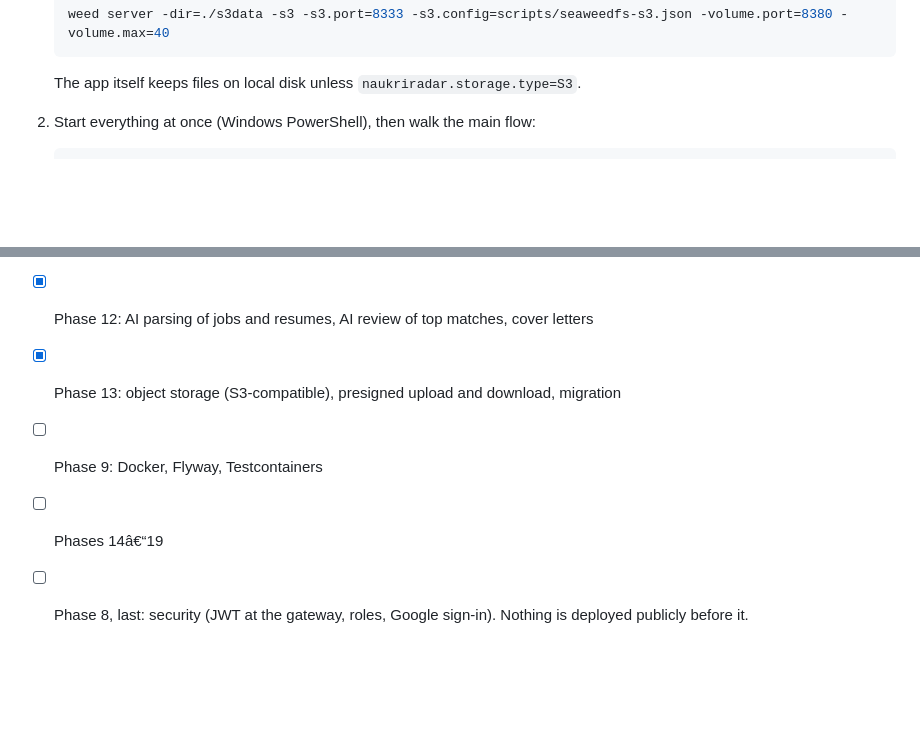
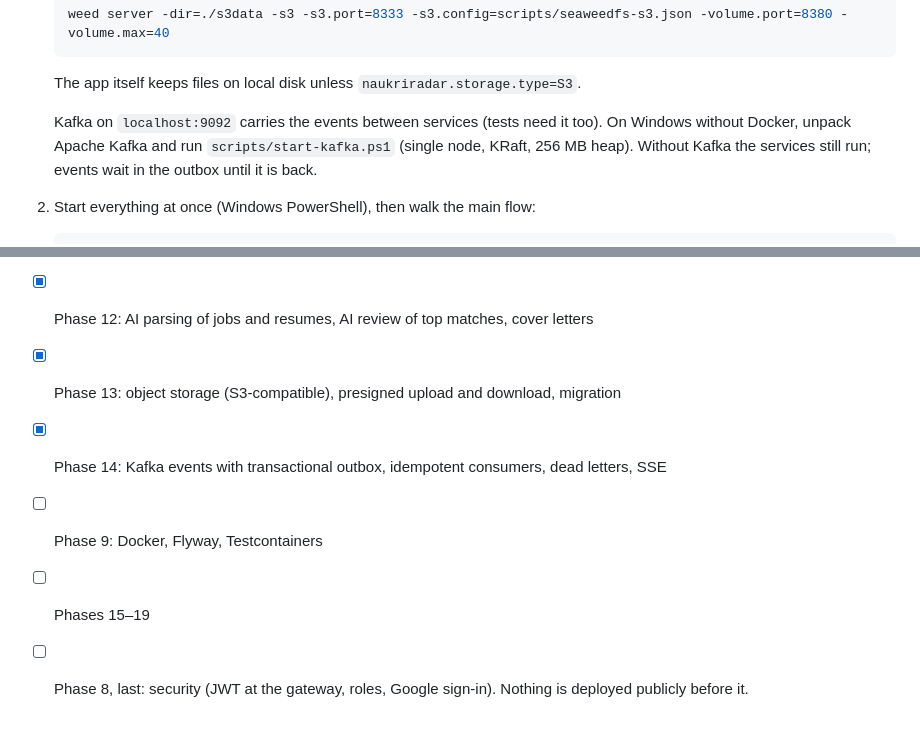
Before and after one commit to Satya2008/autoapply-backend, a Markdown page: README.md, 2 parts joined by grey strips. Rendered like a GitHub page; blank space fills up the shorter version.

````diff
--- a/README.md
+++ b/README.md
@@ -63,6 +63,11 @@ client â”€â”€â–º gateway :8080 â”€â”¬â”€â–º core
    ```
 
    The app itself keeps files on local disk unless `naukriradar.storage.type=S3`.
+
+   Kafka on `localhost:9092` carries the events between services (tests need it too). On
+   Windows without Docker, unpack Apache Kafka and run `scripts/start-kafka.ps1` (single
+   node, KRaft, 256 MB heap). Without Kafka the services still run; events wait in the
+   outbox until it is back.
 
 2. Start everything at once (Windows PowerShell), then walk the main flow:
 
@@ -383,7 +417,8 @@ tests route to a fake service, so they need no database. Tests need Redis runnin
 - [x] Phase 11: resilience (retry, circuit breaker, bulkhead) and the AI foundation
 - [x] Phase 12: AI parsing of jobs and resumes, AI review of top matches, cover letters
 - [x] Phase 13: object storage (S3-compatible), presigned upload and download, migration
+- [x] Phase 14: Kafka events with transactional outbox, idempotent consumers, dead letters, SSE
 - [ ] Phase 9: Docker, Flyway, Testcontainers
-- [ ] Phases 14â€“19
+- [ ] Phases 15–19
 - [ ] Phase 8, last: security (JWT at the gateway, roles, Google sign-in). Nothing is
       deployed publicly before it.
````
Also changed, not shown: other parts of README.md (+38 -9 lines).
